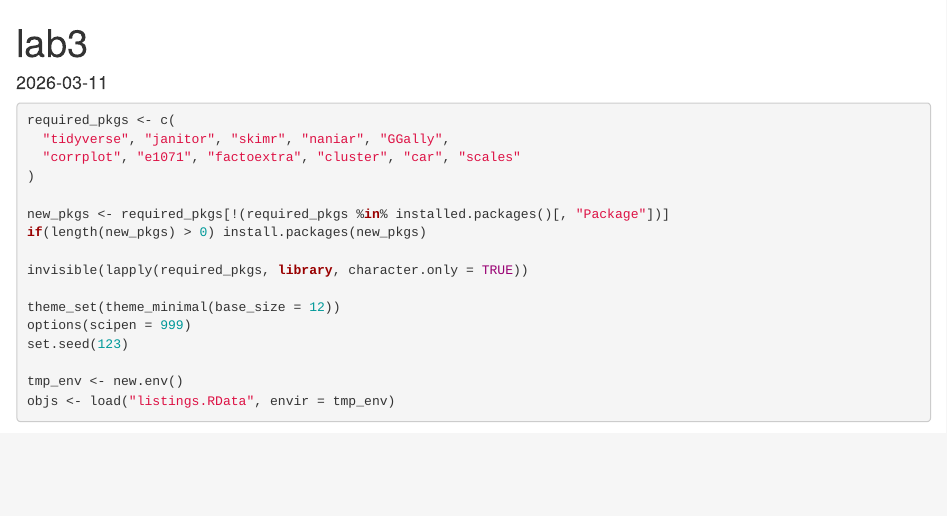
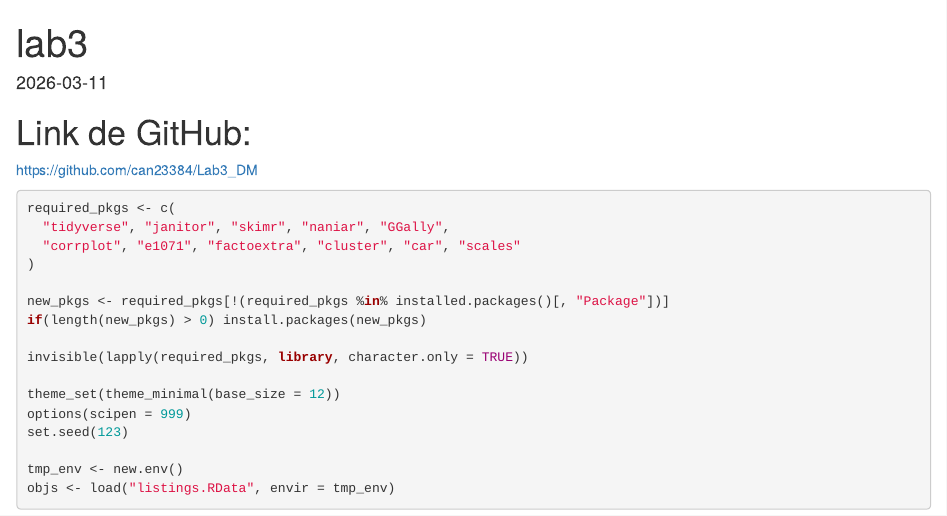
Before and after one commit to can23384/Lab3_DM, an R Markdown document (lab3.Rmd): the page in a window 1100 px wide, from its top. Rendered offline with R 4.5, knitr and Pandoc, with nearby package versions; some code elsewhere in the file could not run offline; column names are cleaned by a stand-in for the janitor package.

Commit message:
agregar link de github

````diff
--- a/lab3.Rmd
+++ b/lab3.Rmd
@@ -12,6 +12,10 @@ knitr::opts_chunk$set(
   message = FALSE
 )
 ```
+
+
+# Link de GitHub:
+https://github.com/can23384/Lab3_DM
 
 
 ```{r}
````
